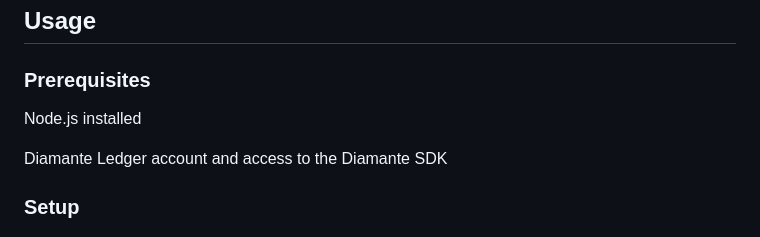
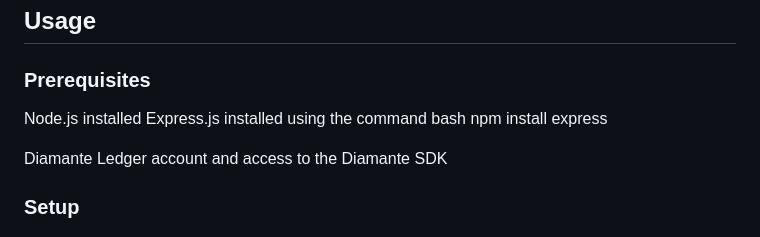
Before and after one commit to pranabbhardwaj137/CODEXO_CargoLedger, a Markdown page: README.md, the part around the change. Drawn GitHub-style.

```diff
--- a/README.md
+++ b/README.md
@@ -14,6 +14,9 @@ The integration of both CargoLedger_Main and Text Fetcher with Ledger with Diama
 ## Usage
 ### Prerequisites
 Node.js installed
+Express.js installed using the command
+bash
+    npm install express
 
 Diamante Ledger account and access to the Diamante SDK
 
```
